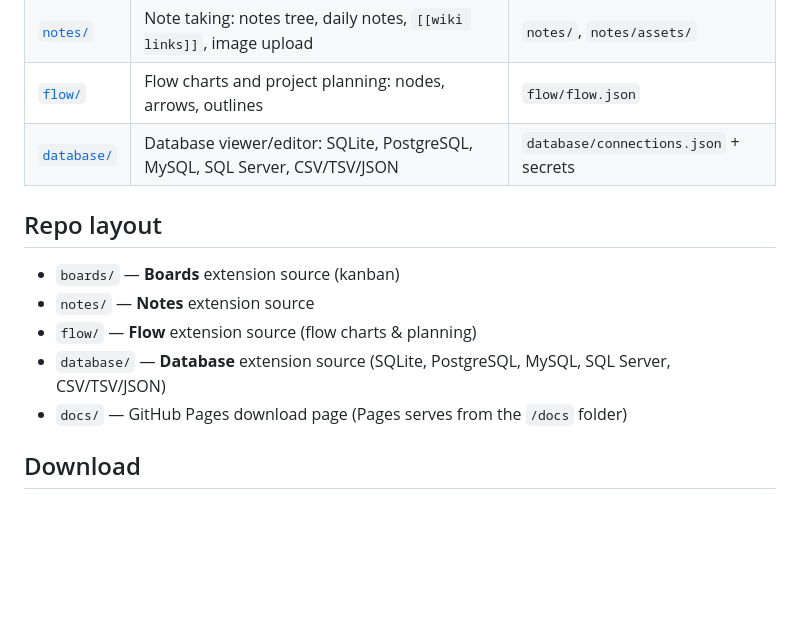
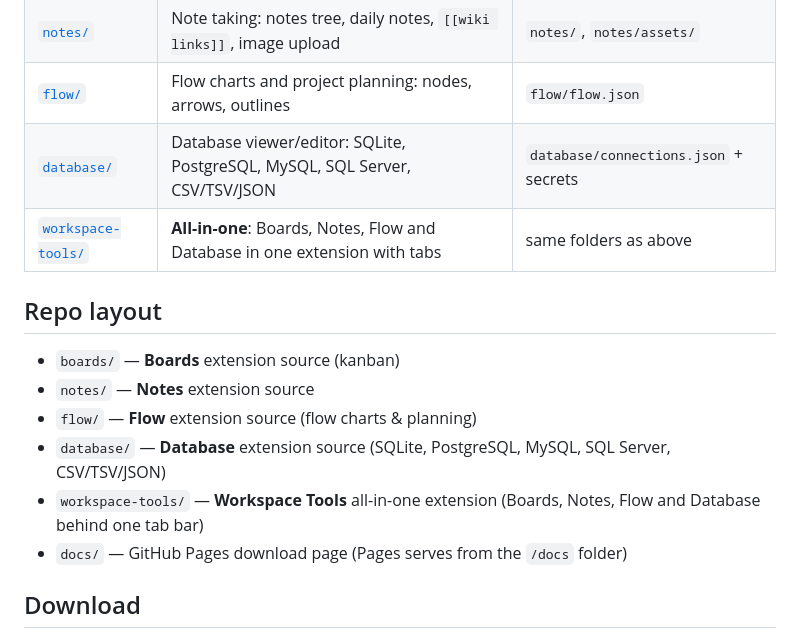
Before and after one commit to KThomasMurrayL/workspace-extensions, a Markdown page: README.md, the part around the change. Rendered like a GitHub page; blank space fills up the shorter version.

Commit message:
Document Workspace Tools in the README

```diff
--- a/README.md
+++ b/README.md
@@ -9,6 +9,7 @@ stored inside the folder you open, so it travels with the project and can be com
 | [`notes/`](notes) | Note taking: notes tree, daily notes, `[[wiki links]]`, image upload | `notes/`, `notes/assets/` |
 | [`flow/`](flow) | Flow charts and project planning: nodes, arrows, outlines | `flow/flow.json` |
 | [`database/`](database) | Database viewer/editor: SQLite, PostgreSQL, MySQL, SQL Server, CSV/TSV/JSON | `database/connections.json` + secrets |
+| [`workspace-tools/`](workspace-tools) | **All-in-one**: Boards, Notes, Flow and Database in one extension with tabs | same folders as above |
 
 ## Repo layout
 
@@ -16,6 +17,7 @@ stored inside the folder you open, so it travels with the project and can be com
 - `notes/` — **Notes** extension source
 - `flow/` — **Flow** extension source (flow charts & planning)
 - `database/` — **Database** extension source (SQLite, PostgreSQL, MySQL, SQL Server, CSV/TSV/JSON)
+- `workspace-tools/` — **Workspace Tools** all-in-one extension (Boards, Notes, Flow and Database behind one tab bar)
 - `docs/` — GitHub Pages download page (Pages serves from the `/docs` folder)
 
 ## Download
```
